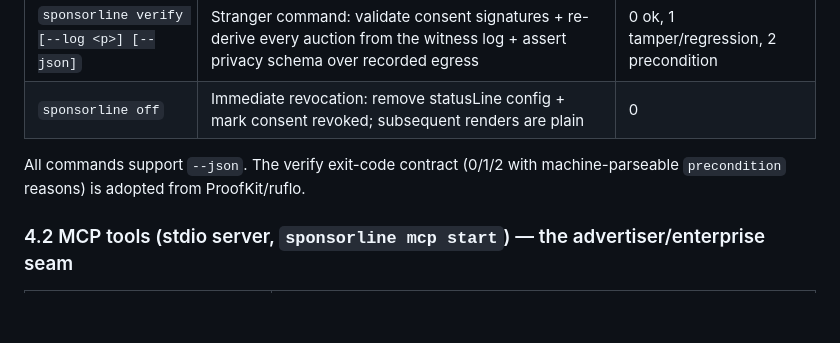
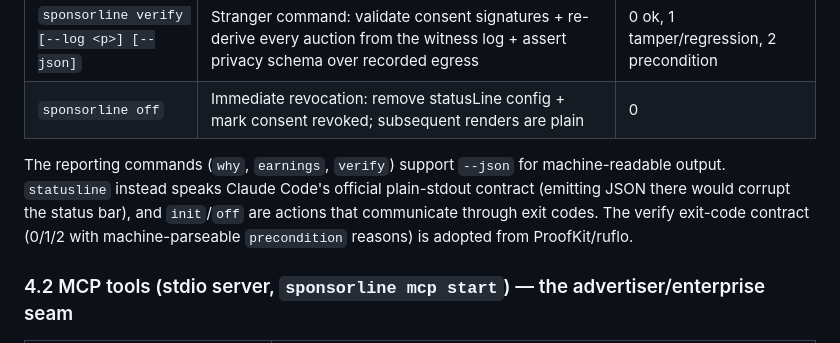
Before and after one commit to rudycelekli/sponsorline, a Markdown page: docs/adr/ADR-0001-sponsorline-v0.1.md, the part around the change. GitHub-like rendering; blank space fills up the shorter version.

Commit message:
sponsorline R19: state --json support honestly in the ADR
"All commands support --json" overclaimed: statusline must emit Claude Code's
plain-stdout status line (JSON there corrupts the status bar) and init/off
communicate via exit codes. Corrected to: the reporting commands (why, earnings,
verify) support --json; statusline speaks the official plain contract; init/off
are exit-code actions. Doc-only; same honesty discipline as R12.

```diff
--- a/docs/adr/ADR-0001-sponsorline-v0.1.md
+++ b/docs/adr/ADR-0001-sponsorline-v0.1.md
@@ -112,7 +112,7 @@ plus a per-fixture slice breakdown and sample `why`-explanations + sample fault
 | `sponsorline verify [--log <p>] [--json]` | Stranger command: validate consent signatures + re-derive every auction from the witness log + assert privacy schema over recorded egress | 0 ok, 1 tamper/regression, 2 precondition |
 | `sponsorline off` | Immediate revocation: remove statusLine config + mark consent revoked; subsequent renders are plain | 0 |
 
-All commands support `--json`. The verify exit-code contract (0/1/2 with machine-parseable `precondition` reasons) is adopted from ProofKit/ruflo.
+The reporting commands (`why`, `earnings`, `verify`) support `--json` for machine-readable output. `statusline` instead speaks Claude Code's official plain-stdout contract (emitting JSON there would corrupt the status bar), and `init`/`off` are actions that communicate through exit codes. The verify exit-code contract (0/1/2 with machine-parseable `precondition` reasons) is adopted from ProofKit/ruflo.
 
 ### 4.2 MCP tools (stdio server, `sponsorline mcp start`) — the advertiser/enterprise seam
 
```
